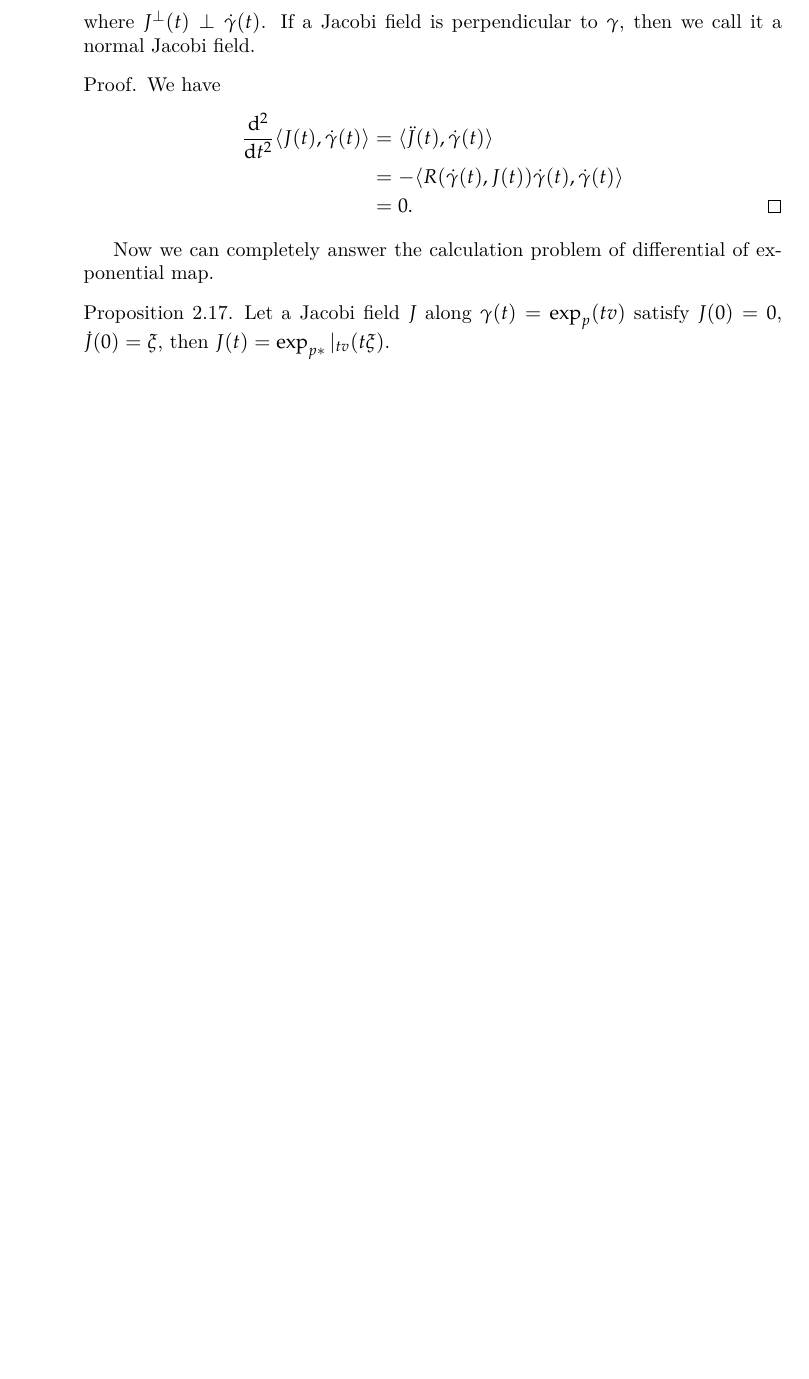
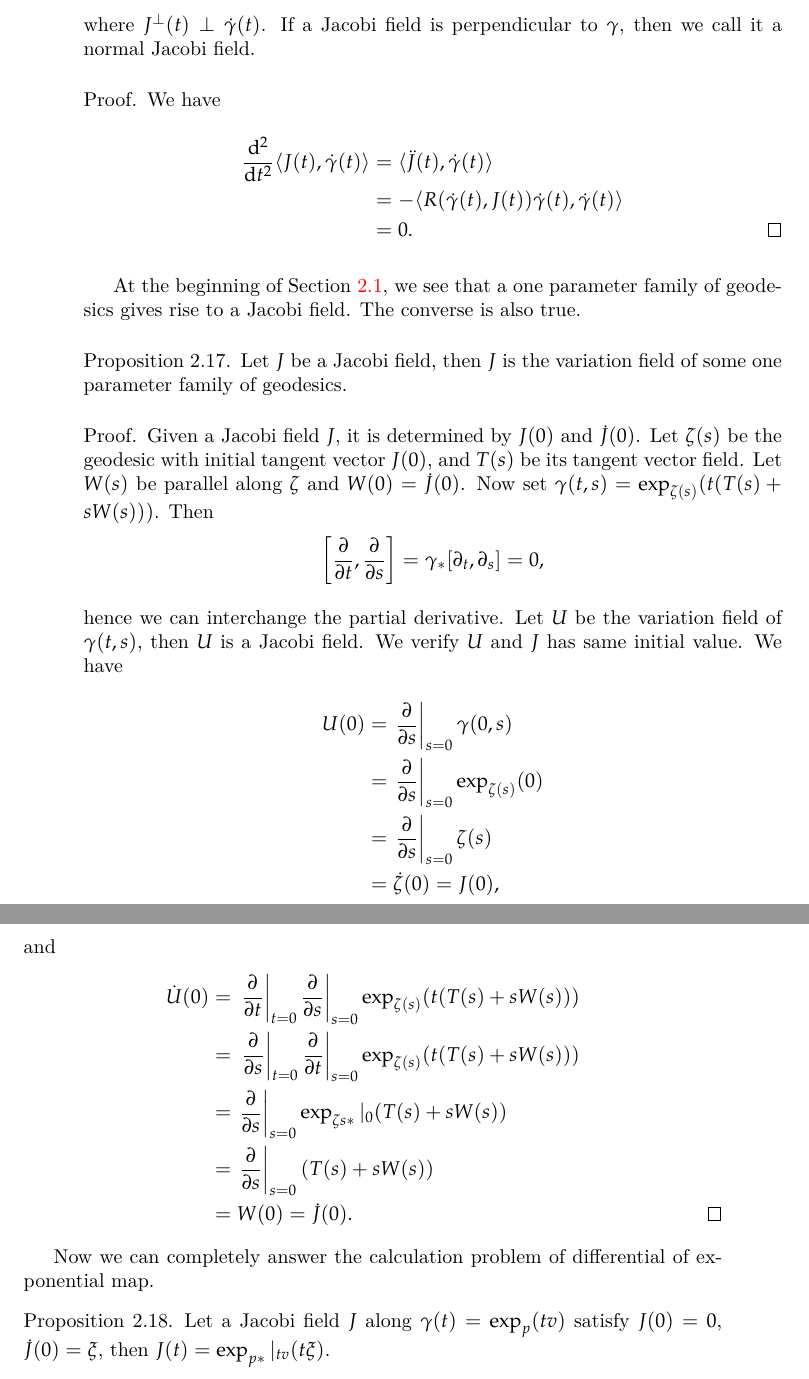
Before and after one commit to matthewzenm/Differential-Geometry-Notes, a LaTeX thesis (main.tex, which reads Part2/curvature.tex): part of page 32 of 35 before the commit and two parts of pages 32 and 33 of 35 after it, the two joined at a grey line, cut so that both start at the same text, the shorter picture padded with empty space. Compiled offline with XeLaTeX.

Commit message:
Jacobi field finished again.

```diff
--- a/Part2/curvature.tex
+++ b/Part2/curvature.tex
@@ -388,6 +388,38 @@ The proposition below shows only Jacobi fields that perpendicular to $\gamma$ ar
         \frac{\d^2{}}{\d{t^2}}\langle J(t),\dot\gamma(t)\rangle&=\langle\ddot{J}(t),\dot\gamma(t)\rangle\\
         &=-\langle R(\dot\gamma(t),J(t))\dot\gamma(t),\dot\gamma(t)\rangle\\
         &=0.\qedhere
+    \end{align*}
+\end{proof}
+
+At the beginning of Section~\ref{curvature section}, we see that a one parameter family of geode\-sics gives rise to a Jacobi field.
+The converse is also true.
+\begin{prop}
+    Let $J$ be a Jacobi field, then $J$ is the variation field of some one parameter family of geodesics.
+\end{prop}
+\begin{proof}
+    Given a Jacobi field $J$, it is determined by $J(0)$ and $\dot{J}(0)$.
+    Let $\zeta(s)$ be the geodesic with initial tangent vector $J(0)$, and $T(s)$ be its tangent vector field.
+    Let $W(s)$ be parallel along $\zeta$ and $W(0)=\dot{J}(0)$.
+    Now set $\gamma(t,s)=\exp_{\zeta(s)}(t(T(s)+sW(s)))$.
+    Then
+    \[\left[\frac{\partial}{\partial{t}},\frac{\partial}{\partial{s}}\right]=\gamma_*[\partial_t,\partial_s]=0,\]
+    hence we can interchange the partial derivative.
+    Let $U$ be the variation field of $\gamma(t,s)$, then $U$ is a Jacobi field.
+    We verify $U$ and $J$ has same initial value.
+    We have
+    \begin{align*}
+        U(0)&=\left.\frac{\partial{}}{\partial{s}}\right|_{s=0}\gamma(0,s)\\
+        &=\left.\frac{\partial{}}{\partial{s}}\right|_{s=0}\exp_{\zeta(s)}(0)\\
+        &=\left.\frac{\partial{}}{\partial{s}}\right|_{s=0}\zeta(s)\\
+        &=\dot\zeta(0)=J(0),
+    \end{align*}
+    and
+    \begin{align*}
+        \dot{U}(0)&=\left.\left.\frac{\partial}{\partial{t}}\right|_{t=0}\frac{\partial}{\partial{s}}\right|_{s=0}\exp_{\zeta(s)}(t(T(s)+sW(s)))\\
+        &=\left.\left.\frac{\partial}{\partial{s}}\right|_{t=0}\frac{\partial}{\partial{t}}\right|_{s=0}\exp_{\zeta(s)}(t(T(s)+sW(s)))\\
+        &=\left.\frac{\partial}{\partial{s}}\right|_{s=0}\exp_{\zeta{s}*}|_0(T(s)+sW(s))\\
+        &=\left.\frac{\partial}{\partial{s}}\right|_{s=0}(T(s)+sW(s))\\
+        &=W(0)=\dot{J}(0).\qedhere
     \end{align*}
 \end{proof}
 
--- a/main.tex
+++ b/main.tex
@@ -31,6 +31,8 @@
 \DeclareMathOperator{\Sect}{Sect}
 \DeclareMathOperator{\Ric}{Ric}
 \DeclareMathOperator{\Scal}{Scal}
+\newcommand{\R}[4]{R_{#2#3#4}{}^{#1}} % contravariant index is put the first
+\newcommand{\Ricij}[2]{\mathrm{Ric}_{#2}{}^{#1}} % as above
 
 \title{A Concise Note on Differential Geometry}
 \author{Zeng Mengchen}
```
Also changed, not shown: README.md, main.pdf, Part2/curvature.tex (42 more changed lines).
